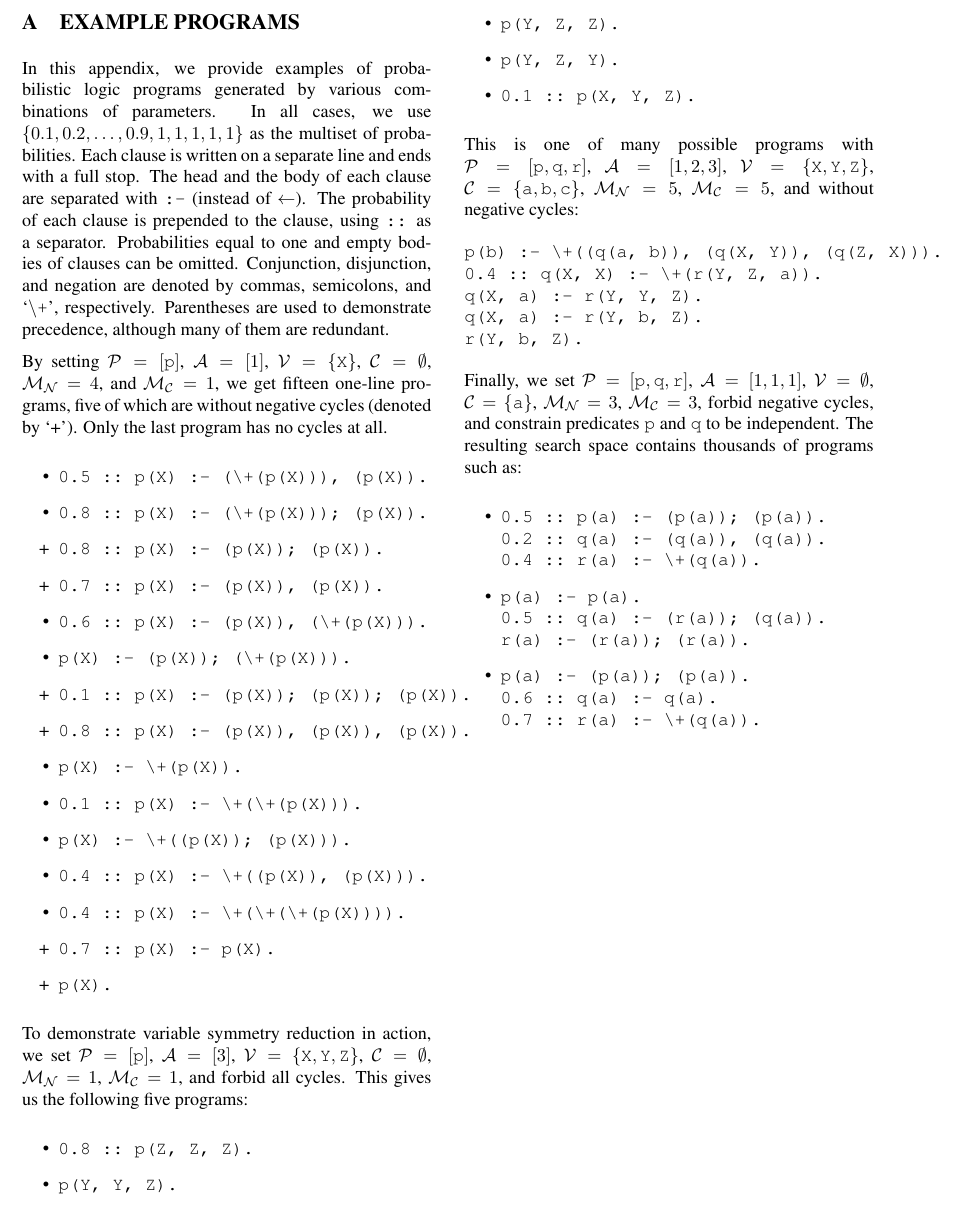
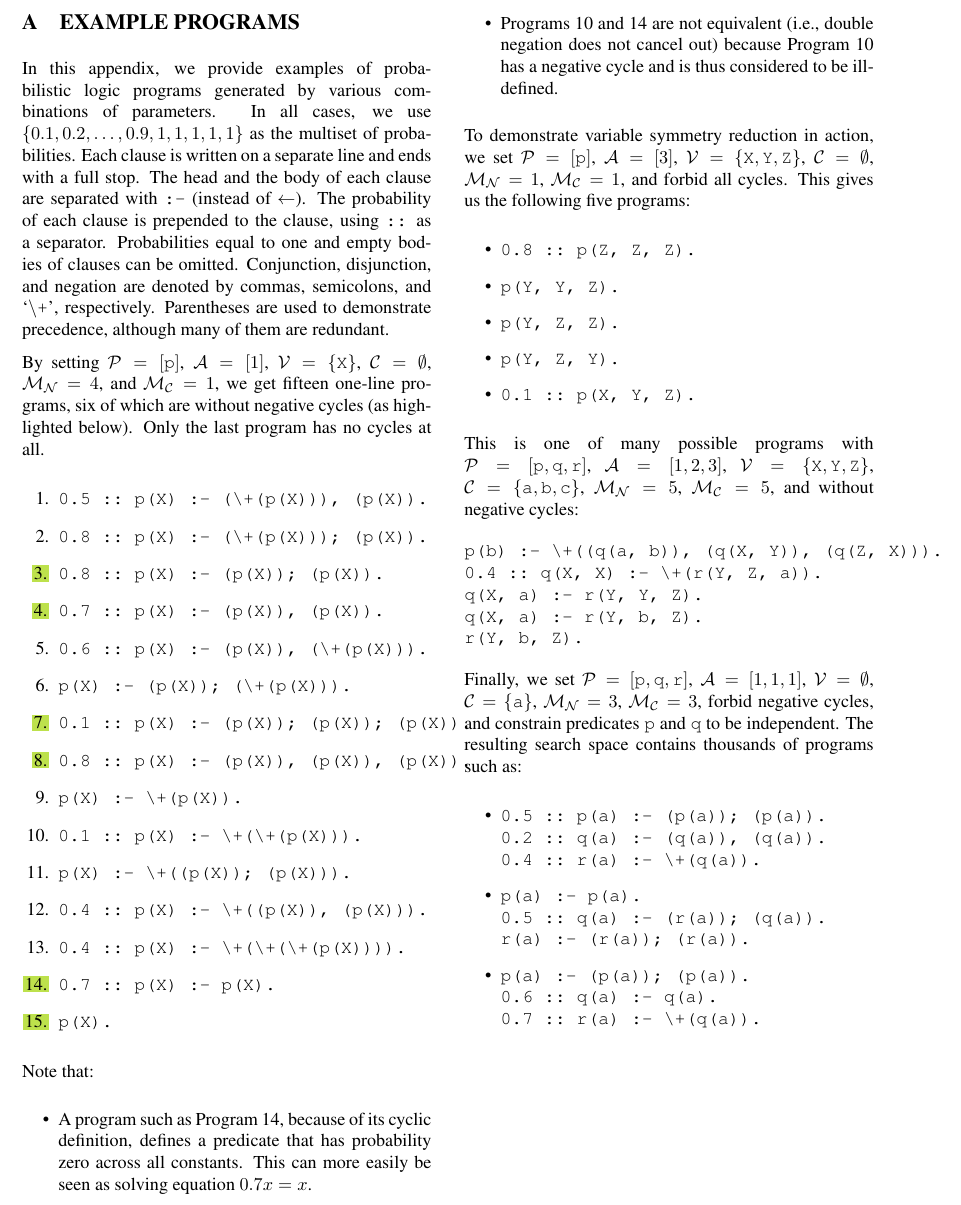
Before and after one commit to dilkas/random-logic-programs, a LaTeX paper (paper/paper.tex): part of page 11 of 11, cut at the place of the change. Compiled offline with pdfLaTeX.

Commit message:
Update the appendix

```diff
--- a/paper/paper.tex
+++ b/paper/paper.tex
@@ -3,6 +3,7 @@
 \usepackage[margin=1in]{geometry}
 \usepackage{times}
 
+\usepackage[dvipsnames]{xcolor}
 \usepackage[ruled,vlined]{algorithm2e}
 \usepackage{amssymb}
 \usepackage{mathtools}
@@ -22,6 +23,8 @@
 \newtheorem{example}{Example}
 
 \renewcommand\fbox{\fcolorbox{red}{white}}
+\newcommand{\hilight}[1]{\setlength{\fboxsep}{1pt}\colorbox{SpringGreen}{#1}}
+\newcommand{\hlitem}{\stepcounter{enumi}\item[\hilight{\theenumi}]}
 
 \makeatletter
 \newcommand{\nosemic}{\renewcommand{\@endalgocfline}{\relax}}% Drop semi-colon ;
@@ -1142,11 +1145,11 @@ precedence, although many of them are redundant.
 
 By setting $\predicates{} = [\texttt{p}]$, $\arities{} = [1]$, $\variables{} =
 \{ \texttt{X} \}$, $\constants{} = \emptyset$, $\maxNumNodes{} = 4$, and
-$\maxNumClauses{} = 1$, we get fifteen one-line programs, five of which are
-without negative cycles (denoted by `+'). Only the last program has no cycles at
-all.
+$\maxNumClauses{} = 1$, we get fifteen one-line programs, six of which are
+without negative cycles (as highlighted below). Only the last program has no
+cycles at all.
 
-\begin{itemize}
+\begin{enumerate}[label=\arabic*.]
 \item
 \begin{verbatim}
 0.5 :: p(X) :- (\+(p(X))), (p(X)).
@@ -1155,11 +1158,11 @@ all.
 \begin{verbatim}
 0.8 :: p(X) :- (\+(p(X))); (p(X)).
 \end{verbatim}
-\item[+]
+\hlitem
 \begin{verbatim}
 0.8 :: p(X) :- (p(X)); (p(X)).
 \end{verbatim}
-\item[+]
+\hlitem
 \begin{verbatim}
 0.7 :: p(X) :- (p(X)), (p(X)).
 \end{verbatim}
@@ -1199,14 +1202,24 @@ p(X) :- \+((p(X)); (p(X))).
 \begin{verbatim}
 0.4 :: p(X) :- \+(\+(\+(p(X)))).
 \end{verbatim}
-\item[+]
+\hlitem
 \begin{verbatim}
 0.7 :: p(X) :- p(X).
 \end{verbatim}
-\item[+]
+\hlitem
 \begin{verbatim}
 p(X).
 \end{verbatim}
+\end{enumerate}
+
+Note that:
+\begin{itemize}
+\item A program such as Program~14, because of its cyclic definition, defines a
+  predicate that has probability zero across all constants. This can more easily
+  be seen as solving equation $0.7x = x$.
+\item Programs 10 and 14 are not equivalent (i.e., double negation does not
+  cancel out) because Program 10 has a negative cycle and is thus considered to
+  be ill-defined.
 \end{itemize}
 
 To demonstrate variable symmetry reduction in action, we set $\predicates{} =
```
Also changed, not shown: paper/paper.pdf, paper/paper.tex (4 more changed lines).
